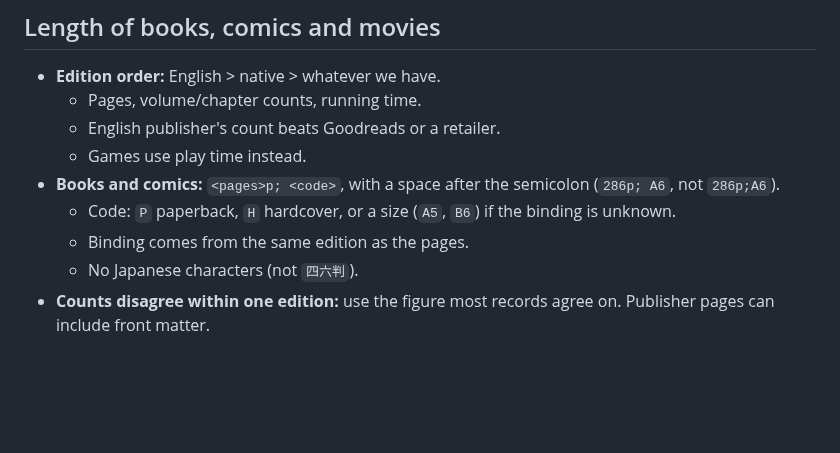
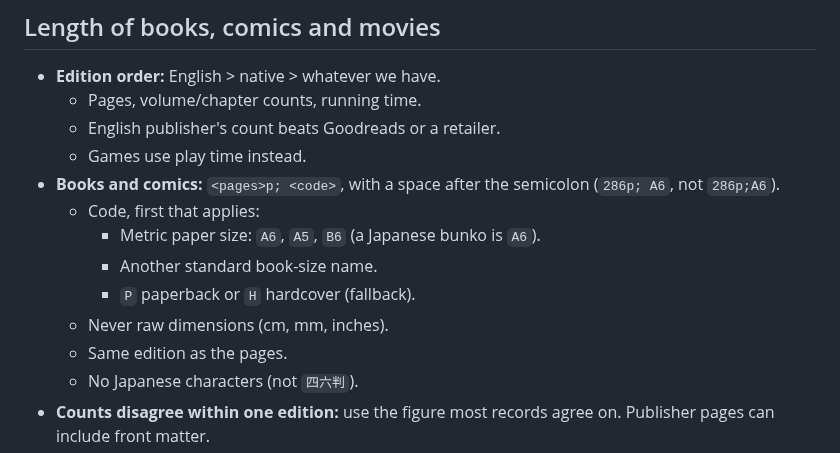
Before and after one commit to vertex-order/kit, a Markdown page: docs/data.md, the part around the change. GitHub-like rendering; blank space fills up the shorter version.

Commit message:
docs: book length code prefers a metric paper size; P/H are the fallback

```diff
--- a/docs/data.md
+++ b/docs/data.md
@@ -576,9 +576,12 @@ How many entries a body of work gets (labelling is docs/subtitle.md).
   - Games use play time instead.
 - **Books and comics:** `<pages>p; <code>`, with a space after the
   semicolon (`286p; A6`, not `286p;A6`).
-  - Code: `P` paperback, `H` hardcover, or a size (`A5`, `B6`) if the
-    binding is unknown.
-  - Binding comes from the same edition as the pages.
+  - Code, first that applies:
+    - Metric paper size: `A6`, `A5`, `B6` (a Japanese bunko is `A6`).
+    - Another standard book-size name.
+    - `P` paperback or `H` hardcover (fallback).
+  - Never raw dimensions (cm, mm, inches).
+  - Same edition as the pages.
   - No Japanese characters (not `四六判`).
 - **Counts disagree within one edition:** use the figure most records
   agree on. Publisher pages can include front matter.
```
